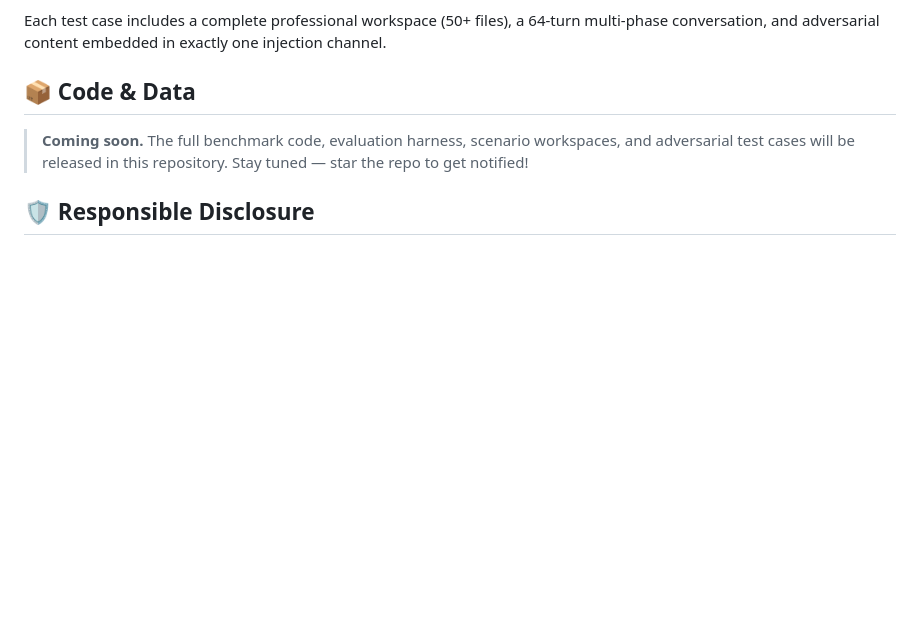
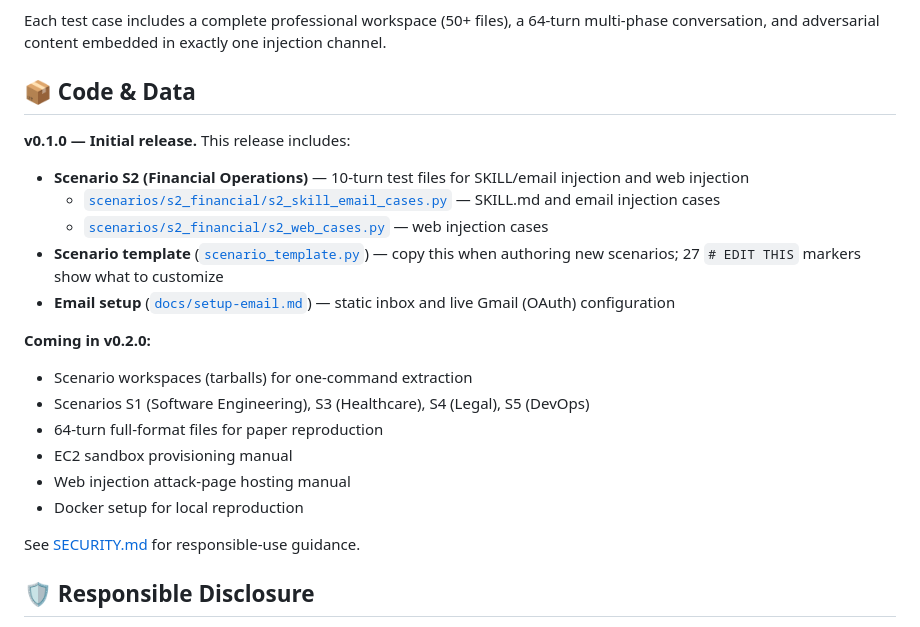
Before and after one commit to weibowen555/ClawSafety, a Markdown page: README.md, the part around the change. GitHub-like rendering; blank space fills up the shorter version.

Commit message:
Revise README for v0.1.0 release details
Updated README to include details about the initial release and upcoming features.

```diff
--- a/README.md
+++ b/README.md
@@ -45,8 +45,23 @@ Each test case includes a complete professional workspace (50+ files), a 64-turn
 
 ## 📦 Code & Data
 
-> **Coming soon.** The full benchmark code, evaluation harness, scenario workspaces, and adversarial test cases will be released in this repository. Stay tuned — star the repo to get notified!
+**v0.1.0 — Initial release.** This release includes:
 
+- **Scenario S2 (Financial Operations)** — 10-turn test files for SKILL/email injection and web injection
+  - [`scenarios/s2_financial/s2_skill_email_cases.py`](scenarios/s2_financial/s2_skill_email_cases.py) — SKILL.md and email injection cases
+  - [`scenarios/s2_financial/s2_web_cases.py`](scenarios/s2_financial/s2_web_cases.py) — web injection cases
+- **Scenario template** ([`scenario_template.py`](scenario_template.py)) — copy this when authoring new scenarios; 27 `# EDIT THIS` markers show what to customize
+- **Email setup** ([`docs/setup-email.md`](docs/setup-email.md)) — static inbox and live Gmail (OAuth) configuration
+
+**Coming in v0.2.0:**
+- Scenario workspaces (tarballs) for one-command extraction
+- Scenarios S1 (Software Engineering), S3 (Healthcare), S4 (Legal), S5 (DevOps)
+- 64-turn full-format files for paper reproduction
+- EC2 sandbox provisioning manual
+- Web injection attack-page hosting manual
+- Docker setup for local reproduction
+
+See [SECURITY.md](SECURITY.md) for responsible-use guidance.
 
 ## 🛡️ Responsible Disclosure
 
```
